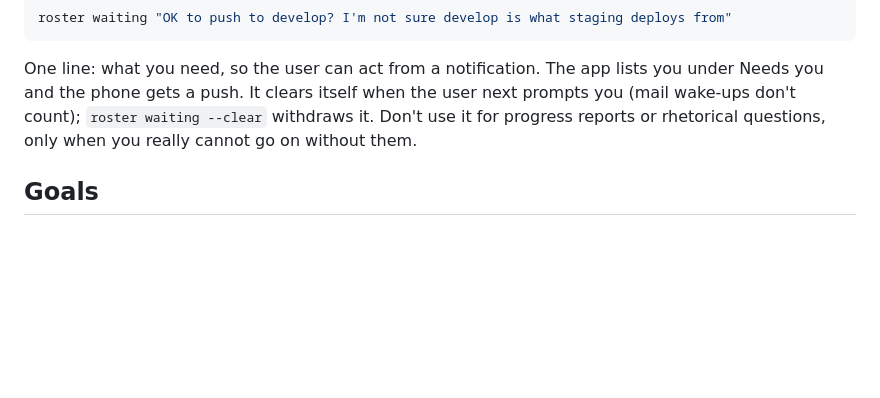
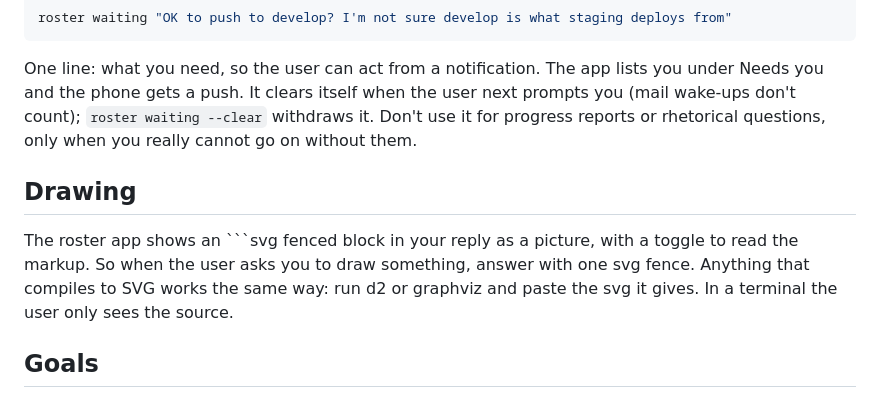
Before and after one commit to sennadevos/roster, a Markdown page: share/SKILL.md, the part around the change. Drawn GitHub-style; blank space fills up the shorter version.

Commit message:
skill: agents can draw, as an svg fence the app renders
Co-Authored-By: Claude Opus 5.5 <noreply@anthropic.com>

````diff
--- a/share/SKILL.md
+++ b/share/SKILL.md
@@ -92,6 +92,10 @@ roster waiting "OK to push to develop? I'm not sure develop is what staging depl
 
 One line: what you need, so the user can act from a notification. The app lists you under Needs you and the phone gets a push. It clears itself when the user next prompts you (mail wake-ups don't count); `roster waiting --clear` withdraws it. Don't use it for progress reports or rhetorical questions, only when you really cannot go on without them.
 
+## Drawing
+
+The roster app shows an ```svg fenced block in your reply as a picture, with a toggle to read the markup. So when the user asks you to draw something, answer with one svg fence. Anything that compiles to SVG works the same way: run d2 or graphviz and paste the svg it gives. In a terminal the user only sees the source.
+
 ## Goals
 
 Senna keeps goals (work packages) in the planning app. If your work belongs to one, you can read and update it with `roster goals`, from any machine:
````
